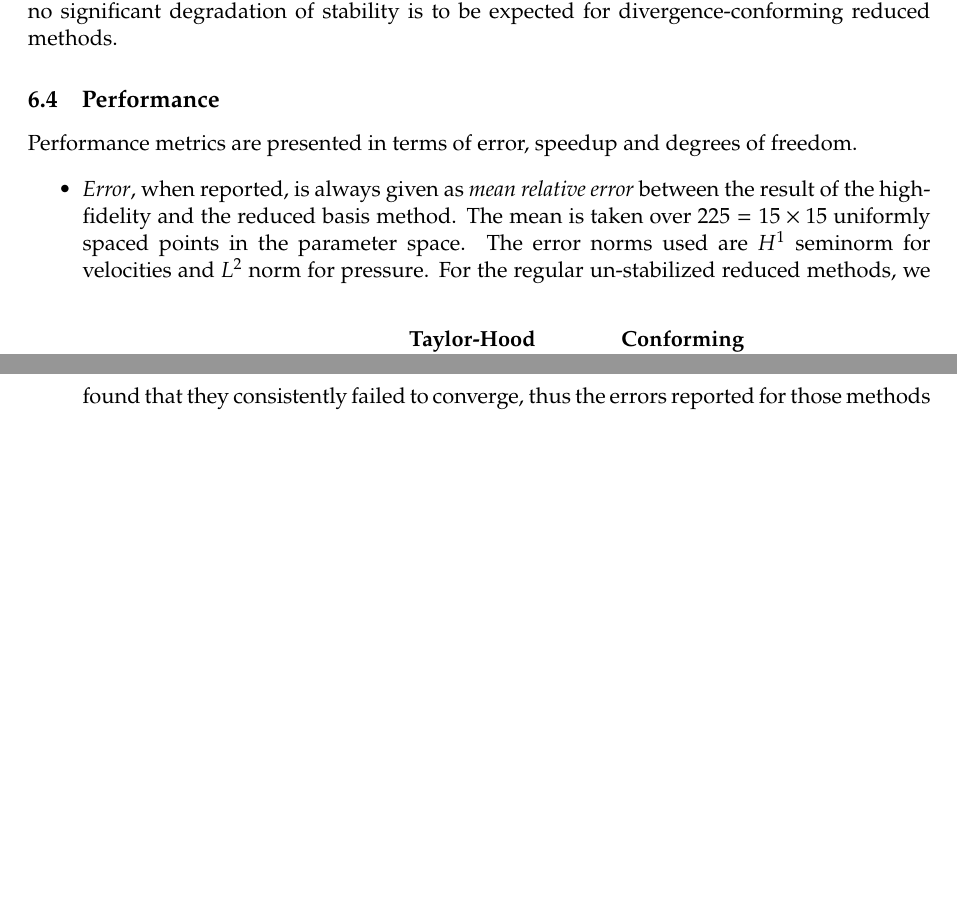
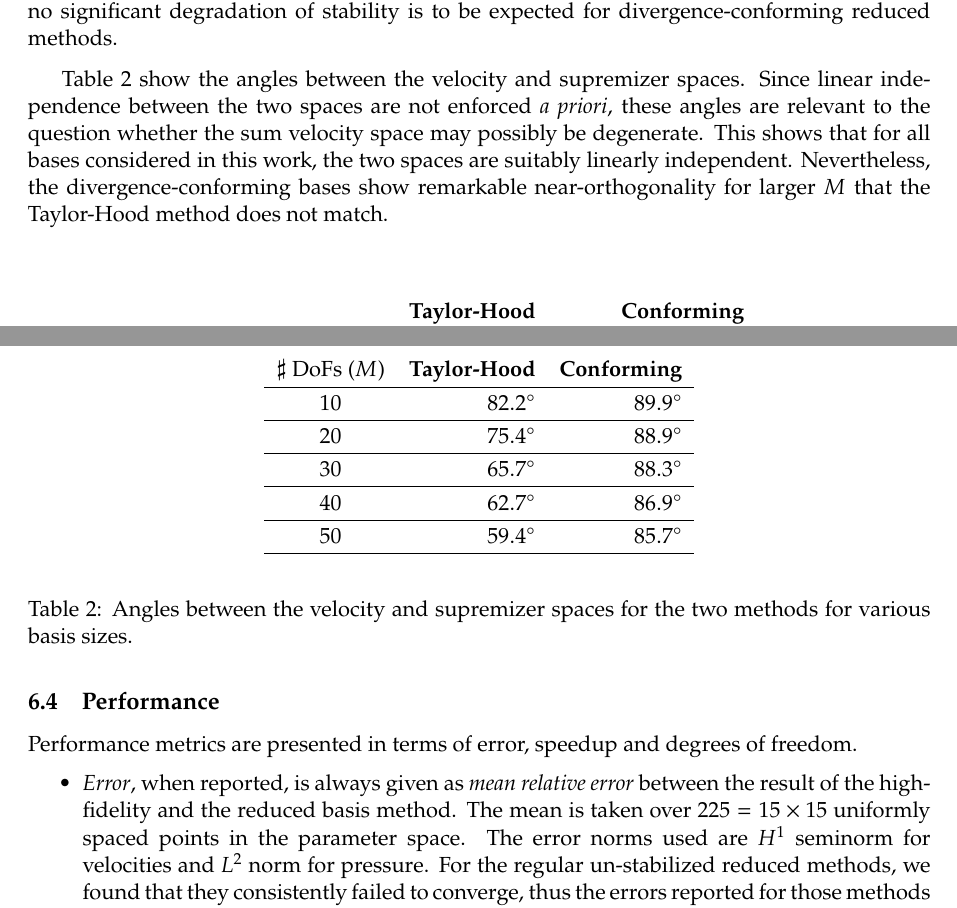
Before and after one commit to TheBB/latex-fast-divconforming-rbm, a LaTeX paper (doc.tex): two parts of pages 23 and 24 of 27, joined at a grey line, cut so that both start at the same text, the shorter picture padded with empty space. Compiled offline with pdfLaTeX.

Commit message:
Add data on v-s subspace angles

```diff
--- a/doc.tex
+++ b/doc.tex
@@ -1882,6 +1882,13 @@ enrichment procedure to control the stability of the method. It also highlights
 that no significant degradation of stability is to be expected for
 divergence-conforming reduced methods.
 
+Table~\ref{tbl:subspaceangles} show the angles between the velocity and supremizer spaces. Since
+linear independence between the two spaces are not enforced \emph{a priori}, these angles are
+relevant to the question whether the sum velocity space may possibly be degenerate. This shows that
+for all bases considered in this work, the two spaces are suitably linearly
+independent. Nevertheless, the divergence-conforming bases show remarkable near-orthogonality for
+larger $M$ that the Taylor-Hood method does not match.
+
 \begin{table}
   \begin{center}
     \bgroup\def\arraystretch{1.2}
@@ -1905,6 +1912,26 @@ divergence-conforming reduced methods.
     method were all indistinguishable from zero to machine precision.
   }
   \label{tbl:lbb}
+\end{table}
+
+\begin{table}
+  \begin{center}
+    \bgroup\def\arraystretch{1.2}
+    \begin{tabular}{crr}
+      $\sharp$ DoFs ($M$) & {\bf Taylor-Hood} & {\bf Conforming} \\
+      \hline $10$ & $\SI{82.2}{\degree}$ & $\SI{89.9}{\degree}$ \\
+      \hline $20$ & $\SI{75.4}{\degree}$ & $\SI{88.9}{\degree}$ \\
+      \hline $30$ & $\SI{65.7}{\degree}$ & $\SI{88.3}{\degree}$ \\
+      \hline $40$ & $\SI{62.7}{\degree}$ & $\SI{86.9}{\degree}$ \\
+      \hline $50$ & $\SI{59.4}{\degree}$ & $\SI{85.7}{\degree}$ \\
+      \hline
+    \end{tabular}
+    \egroup
+  \end{center}
+  \caption{
+    Angles between the velocity and supremizer spaces for the two methods for various basis sizes.
+  }
+  \label{tbl:subspaceangles}
 \end{table}
 
 \subsection{Performance}
```
